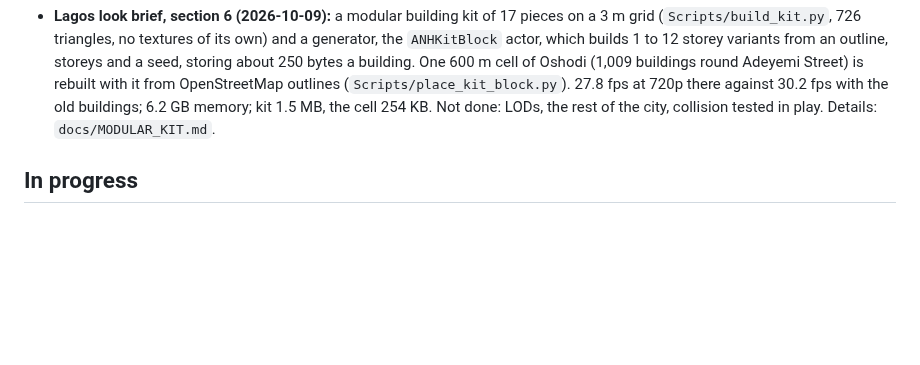
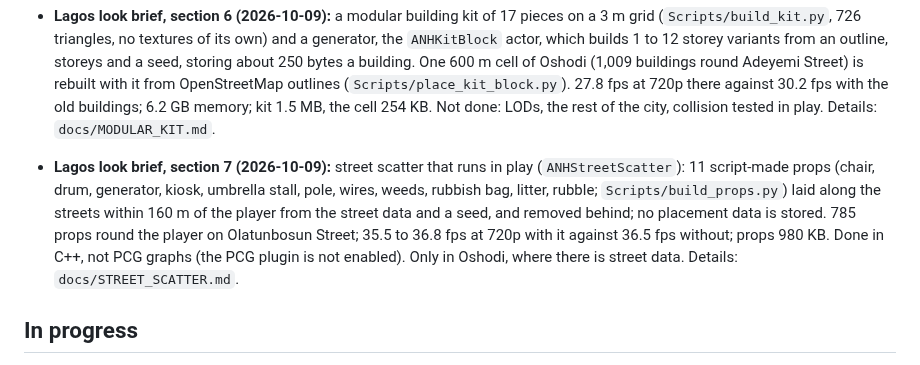
Before and after one commit to olumideoyenubi-max/9j, a Markdown page: PROGRESS.md, the part around the change. Drawn GitHub-style; blank space fills up the shorter version.

Commit message:
Scatter: 11 street props and a runtime scatter along the streets round the player, nothing stored (Lagos look brief, section 7)
Co-Authored-By: Claude Opus 5.5 <noreply@anthropic.com>

```diff
--- a/PROGRESS.md
+++ b/PROGRESS.md
@@ -77,6 +77,7 @@ The target is 30 fps at 720p–900p; the game is not there yet.
 - **Lagos look brief, sections 1 to 4 (2026-10-09, branch `lagos-real-city`):** (1) Nanite, virtual textures and runtime virtual textures tested on the M1: Nanite is not available on this Mac, the other two work (`docs/ENGINE_FEATURES_M1.md`). (2) Every Oshodi street with its real name from OpenStreetMap, as data and a DataTable row type (`docs/REAL_LAYOUT.md`). (3) Street names in play: location banner, junction signs, names on the minimap and map. (4) Material library: 47 CC0 surfaces from Poly Haven standing in for Megascans, two master materials (`M_NH_Ground`, `M_NH_Building`), 47 instances; the city's 1,104 road, bridge and ground meshes now use them. 33.8 fps at 720p on the Oshodi expressway, 5.2 GB memory, 160 MB of textures, project 3.6 GB. The building master is not on any building yet. Details and what is not done: `docs/MATERIAL_LIBRARY.md`.
 - **Lagos look brief, section 5 (2026-10-09):** two trim sheets (19 strips: window frames, burglar bars, louvres, ledges, gutters, roller shutters, signboard frame, awning, folding gate, kerb, tiles) and a 16-decal atlas (posters, painted notices, graffiti, stains, cracks, oil, tyre marks), all painted by `Scripts/build_trims_decals.py` with no third-party art; materials `M_NH_Trim`, `M_NH_Trim_Cutout`, `M_NH_Decal`. 36 sample ground decals on the Oshodi expressway. 36.1 fps at 720p, 5.0 GB memory, 6.9 MB added. No trim is on a building and no wall decal is placed yet: both wait for the modular kit (section 6). Details: `docs/TRIMS_AND_DECALS.md`.
 - **Lagos look brief, section 6 (2026-10-09):** a modular building kit of 17 pieces on a 3 m grid (`Scripts/build_kit.py`, 726 triangles, no textures of its own) and a generator, the `ANHKitBlock` actor, which builds 1 to 12 storey variants from an outline, storeys and a seed, storing about 250 bytes a building. One 600 m cell of Oshodi (1,009 buildings round Adeyemi Street) is rebuilt with it from OpenStreetMap outlines (`Scripts/place_kit_block.py`). 27.8 fps at 720p there against 30.2 fps with the old buildings; 6.2 GB memory; kit 1.5 MB, the cell 254 KB. Not done: LODs, the rest of the city, collision tested in play. Details: `docs/MODULAR_KIT.md`.
+- **Lagos look brief, section 7 (2026-10-09):** street scatter that runs in play (`ANHStreetScatter`): 11 script-made props (chair, drum, generator, kiosk, umbrella stall, pole, wires, weeds, rubbish bag, litter, rubble; `Scripts/build_props.py`) laid along the streets within 160 m of the player from the street data and a seed, and removed behind; no placement data is stored. 785 props round the player on Olatunbosun Street; 35.5 to 36.8 fps at 720p with it against 36.5 fps without; props 980 KB. Done in C++, not PCG graphs (the PCG plugin is not enabled). Only in Oshodi, where there is street data. Details: `docs/STREET_SCATTER.md`.
 
 ## In progress
 
```
Also changed, not shown: docs/STREET_SCATTER.md (added, +65 -0 lines), docs/screenshots/scatter-olatunbosun.jpg (added), 7 other files.
